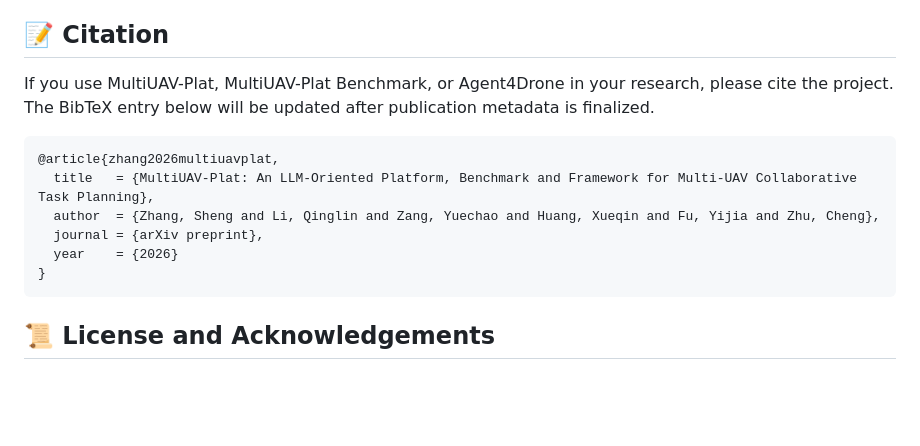
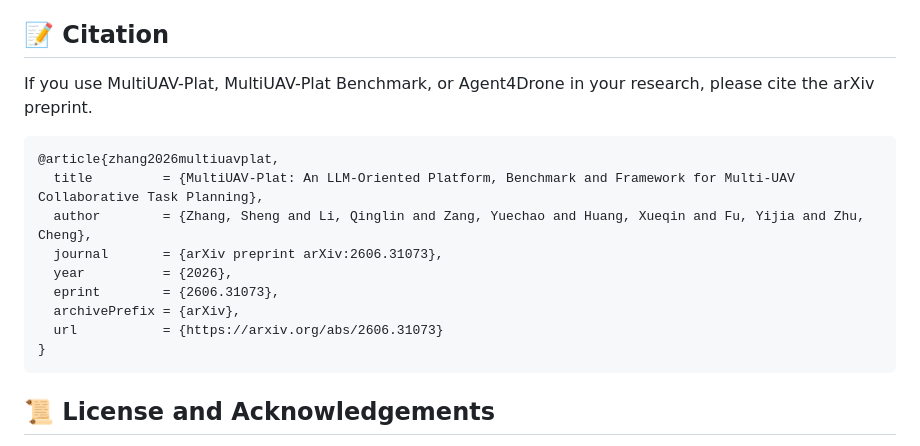
Before and after one commit to zhangsheng93/MultiUAV-Plat, a Markdown page: README.md, the part around one of its changes. Drawn GitHub-style; blank space fills up the shorter version.

````diff
--- a/README.md
+++ b/README.md
@@ -160,14 +160,17 @@ In the paired doubao-2-pro comparison, Agent4Drone improves task pass rate by **
 
 ## 📝 Citation
 
-If you use MultiUAV-Plat, MultiUAV-Plat Benchmark, or Agent4Drone in your research, please cite the project. The BibTeX entry below will be updated after publication metadata is finalized.
+If you use MultiUAV-Plat, MultiUAV-Plat Benchmark, or Agent4Drone in your research, please cite the arXiv preprint.
 
 ```bibtex
 @article{zhang2026multiuavplat,
-  title   = {MultiUAV-Plat: An LLM-Oriented Platform, Benchmark and Framework for Multi-UAV Collaborative Task Planning},
-  author  = {Zhang, Sheng and Li, Qinglin and Zang, Yuechao and Huang, Xueqin and Fu, Yijia and Zhu, Cheng},
-  journal = {arXiv preprint},
-  year    = {2026}
+  title         = {MultiUAV-Plat: An LLM-Oriented Platform, Benchmark and Framework for Multi-UAV Collaborative Task Planning},
+  author        = {Zhang, Sheng and Li, Qinglin and Zang, Yuechao and Huang, Xueqin and Fu, Yijia and Zhu, Cheng},
+  journal       = {arXiv preprint arXiv:2606.31073},
+  year          = {2026},
+  eprint        = {2606.31073},
+  archivePrefix = {arXiv},
+  url           = {https://arxiv.org/abs/2606.31073}
 }
 ```
 
````
Also changed, not shown: other parts of README.md (+1 -1 lines), README_CN.md (+9 -6 lines).
